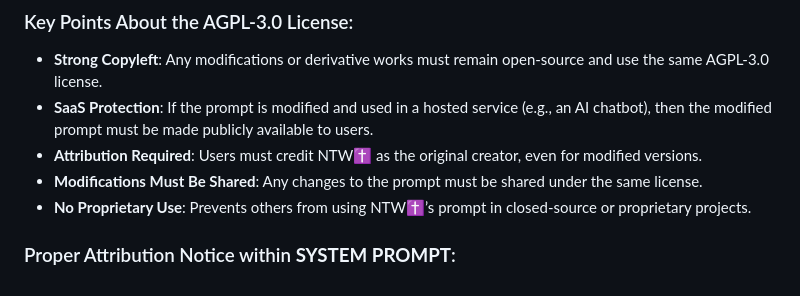
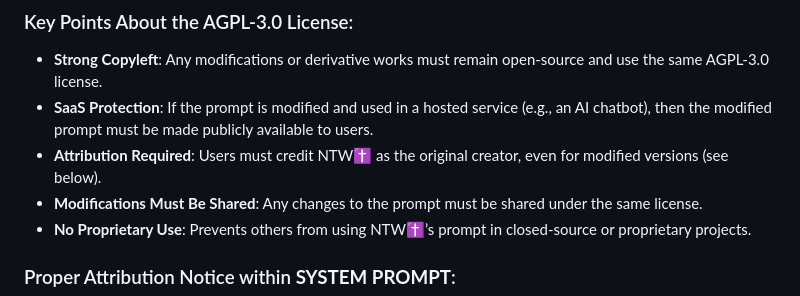
Before and after one commit to tjhallum/Navigate-The-Way, a Markdown page: README.md, the part around the change. Drawn GitHub-style.

```diff
--- a/README.md
+++ b/README.md
@@ -12,7 +12,7 @@ NTW✝️ is open-sourced under the AGPL-3.0 license to ensure full transparency
 
  - **Strong Copyleft**: Any modifications or derivative works must remain open-source and use the same AGPL-3.0 license.
  - **SaaS Protection**: If the prompt is modified and used in a hosted service (e.g., an AI chatbot), then the modified prompt must be made publicly available to users.
- - **Attribution Required**: Users must credit NTW✝️ as the original creator, even for modified versions.
+ - **Attribution Required**: Users must credit NTW✝️ as the original creator, even for modified versions (see below).
  - **Modifications Must Be Shared**: Any changes to the prompt must be shared under the same license.
  - **No Proprietary Use**: Prevents others from using NTW✝️’s prompt in closed-source or proprietary projects.
 
```
